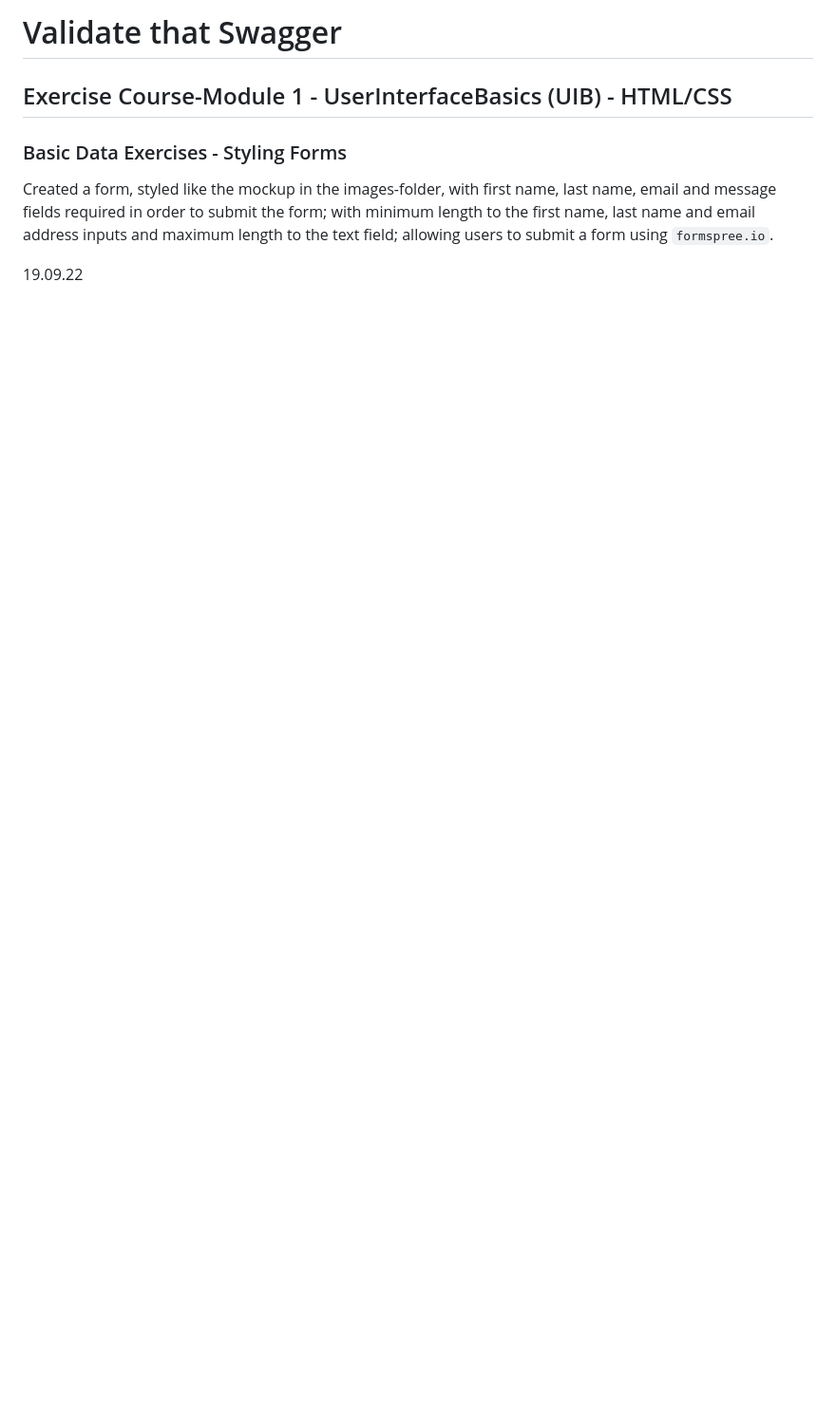
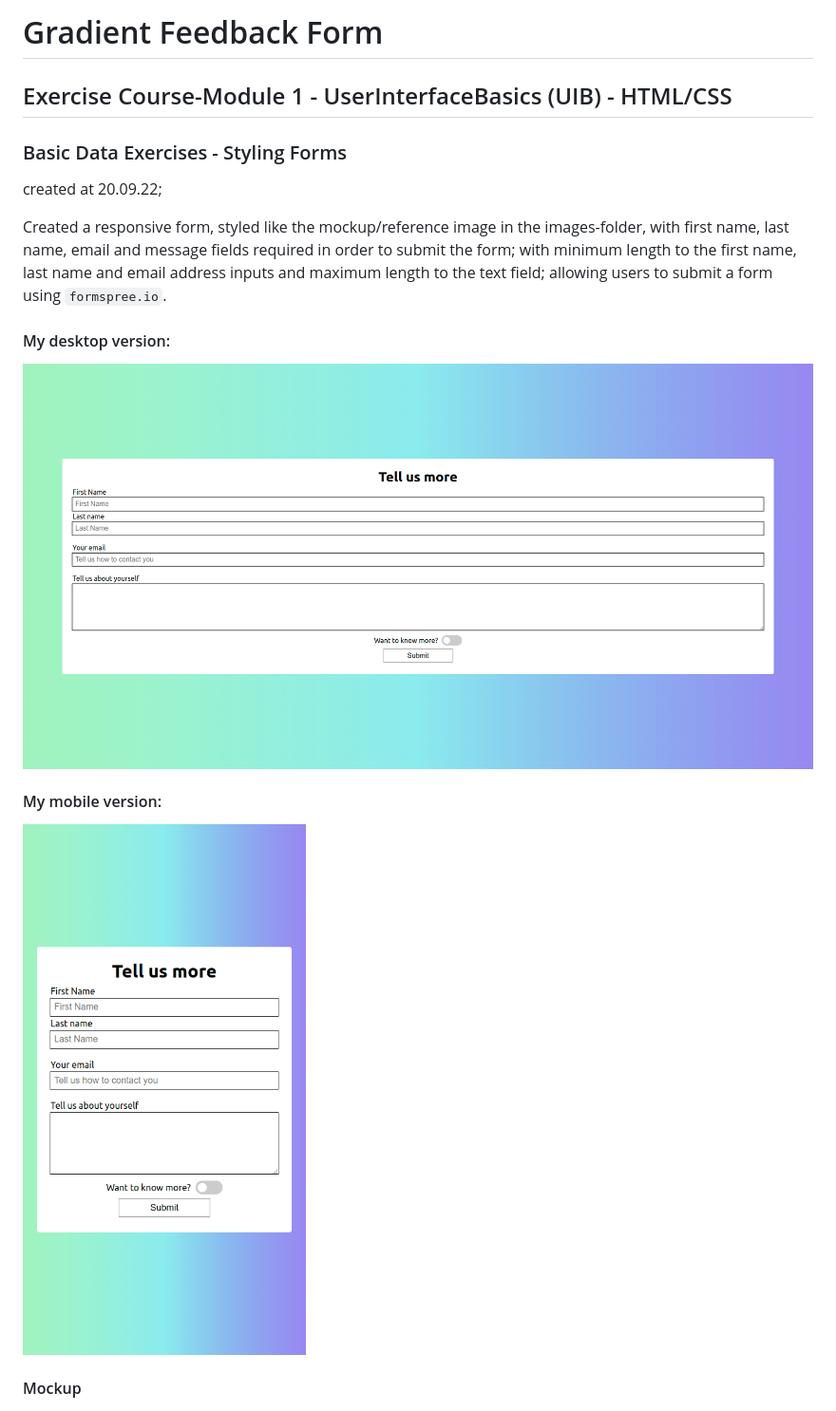
Before and after one commit to doreenkruppa/uib-module1_Complex-Registration-Form, a Markdown page: README.md, the part around the change. Shown: that part at 95% size. GitHub-like rendering; pictures changed too: images/my_desktop_version.png (added), images/my_mobile_version.png (added); blank space fills up the shorter version.

```diff
--- a/README.md
+++ b/README.md
@@ -1,11 +1,21 @@
-# Validate that Swagger
+# Gradient Feedback Form
 
 ## Exercise Course-Module 1 - UserInterfaceBasics (UIB) - HTML/CSS
 
 ### Basic Data Exercises - Styling Forms
 
-Created a form, styled like the mockup in the images-folder, with first name, last name, email and message fields required in order to submit the form; with minimum length to the first name, last name and email address inputs and maximum length to the text field; allowing users to submit a form using `formspree.io`.
+created at 20.09.22;
 
-19.09.22
+Created a responsive form, styled like the mockup/reference image in the images-folder, with first name, last name, email and message fields required in order to submit the form; with minimum length to the first name, last name and email address inputs and maximum length to the text field; allowing users to submit a form using `formspree.io`.
+
+#### My desktop version:
+
+![my_desktop](./images/my_desktop_version.png)
+
+#### My mobile version:
+
+![my_mobile](./images/my_mobile_version.png)
+
+#### Mockup
 
 ![reference](/images/reference.png)
```
Also changed, not shown: 4 other files.
